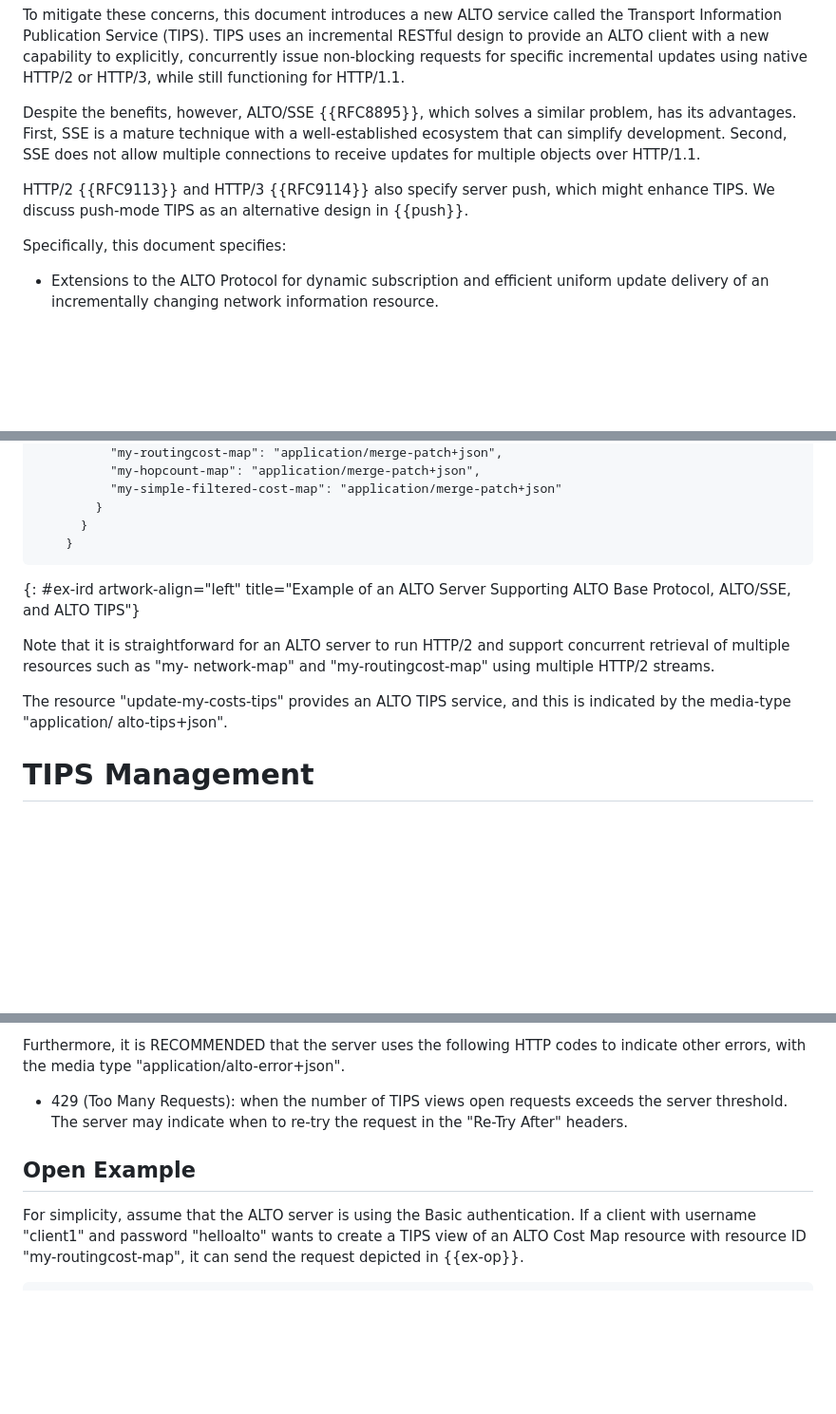
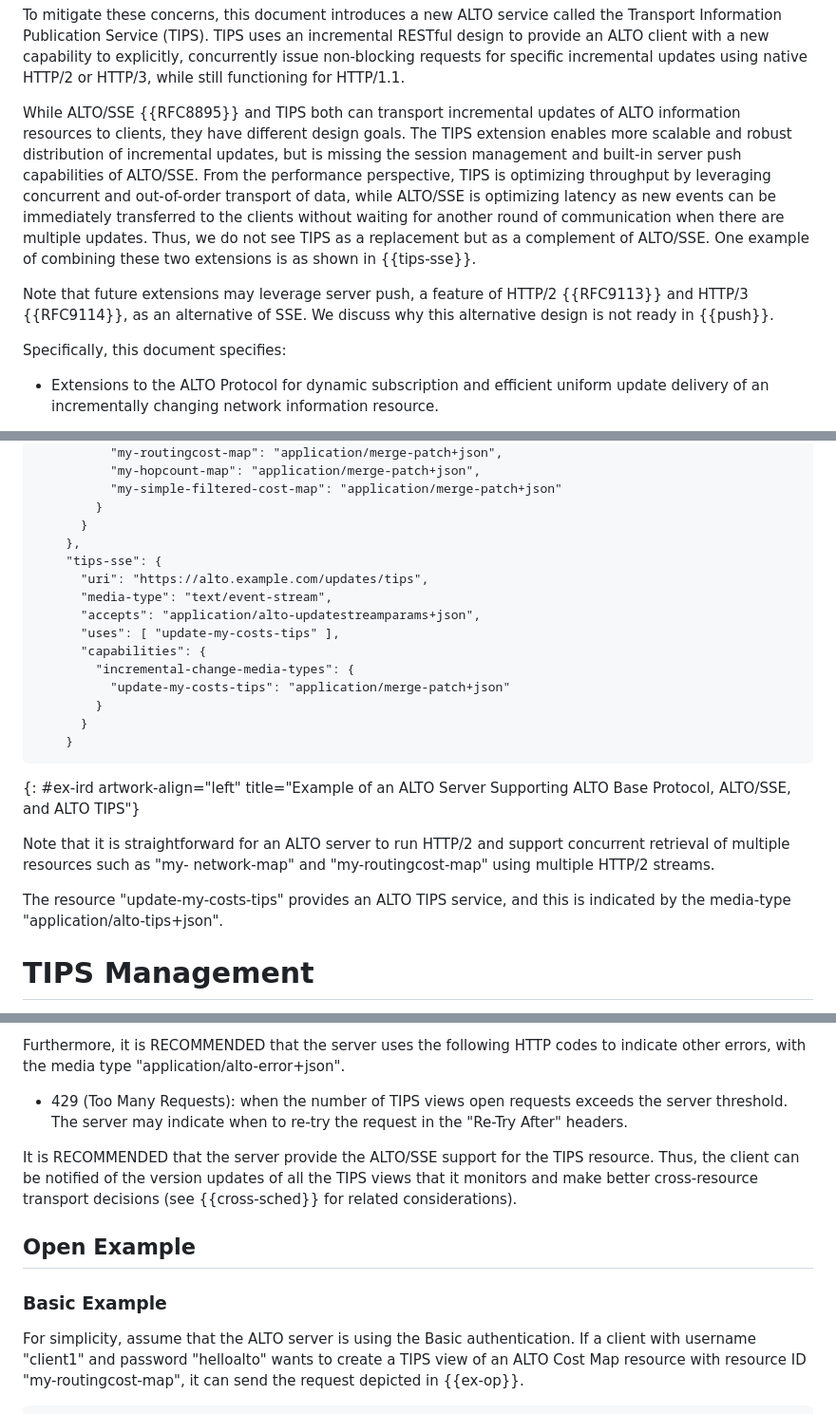
Before and after one commit to ietf-wg-alto/draft-ietf-alto-new-transport, a Markdown page: draft-ietf-alto-new-transport.md, 3 parts joined by grey strips. Shown: that part at 95% size. GitHub-like rendering; blank space fills up the shorter version.

```diff
--- a/draft-ietf-alto-new-transport.md
+++ b/draft-ietf-alto-new-transport.md
@@ -159,14 +159,21 @@ RESTful design to provide an ALTO client with a new capability to explicitly,
 concurrently issue non-blocking requests for specific incremental updates using
 native HTTP/2 or HTTP/3, while still functioning for HTTP/1.1.
 
-Despite the benefits, however, ALTO/SSE {{RFC8895}}, which solves a similar
-problem, has its advantages. First, SSE is a mature technique with a
-well-established ecosystem that can simplify development. Second, SSE does not
-allow multiple connections to receive updates for multiple objects over
-HTTP/1.1.
-
-HTTP/2 {{RFC9113}} and HTTP/3 {{RFC9114}} also specify server push, which might
-enhance TIPS. We discuss push-mode TIPS as an alternative design in {{push}}.
+While ALTO/SSE {{RFC8895}} and TIPS both can transport incremental updates of
+ALTO information resources to clients, they have different design goals. The
+TIPS extension enables more scalable and robust distribution of incremental
+updates, but is missing the session management and built-in server push
+capabilities of ALTO/SSE. From the performance perspective, TIPS is optimizing
+throughput by leveraging concurrent and out-of-order transport of data, while
+ALTO/SSE is optimizing latency as new events can be immediately transferred to
+the clients without waiting for another round of communication when there are
+multiple updates. Thus, we do not see TIPS as a replacement but as a complement
+of ALTO/SSE. One example of combining these two extensions is as shown in
+{{tips-sse}}.
+
+Note that future extensions may leverage server push, a feature of HTTP/2
+{{RFC9113}} and HTTP/3 {{RFC9114}}, as an alternative of SSE. We discuss why
+this alternative design is not ready in {{push}}.
 
 Specifically, this document specifies:
 
@@ -736,6 +743,17 @@ ALTO server supporting ALTO base protocol, ALTO/SSE, and ALTO TIPS.
           "my-simple-filtered-cost-map": "application/merge-patch+json"
         }
       }
+    },
+    "tips-sse": {
+      "uri": "https://alto.example.com/updates/tips",
+      "media-type": "text/event-stream",
+      "accepts": "application/alto-updatestreamparams+json",
+      "uses": [ "update-my-costs-tips" ],
+      "capabilities": {
+        "incremental-change-media-types": {
+          "update-my-costs-tips": "application/merge-patch+json"
+        }
+      }
     }
 ~~~
 {: #ex-ird artwork-align="left" title="Example of an ALTO Server Supporting ALTO Base Protocol, ALTO/SSE, and ALTO TIPS"}
@@ -745,7 +763,7 @@ support concurrent retrieval of multiple resources such as "my-
 network-map" and "my-routingcost-map" using multiple HTTP/2 streams.
 
 The resource "update-my-costs-tips" provides an ALTO TIPS service, and this is
-indicated by the media-type "application/ alto-tips+json".
+indicated by the media-type "application/alto-tips+json".
 
 # TIPS Management
 
@@ -915,7 +933,14 @@ indicate other errors, with the media type "application/alto-error+json".
   the server threshold. The server may indicate when to re-try the request in
   the "Re-Try After" headers.
 
+It is RECOMMENDED that the server provide the ALTO/SSE support for the TIPS
+resource. Thus, the client can be notified of the version updates of all the
+TIPS views that it monitors and make better cross-resource transport decisions
+(see {{cross-sched}} for related considerations).
+
 ##  Open Example
+
+### Basic Example
 
 For simplicity, assume that the ALTO server is using the Basic
 authentication.  If a client with username "client1" and password
```
Also changed, not shown: other parts of draft-ietf-alto-new-transport.md (+143 -46 lines).
